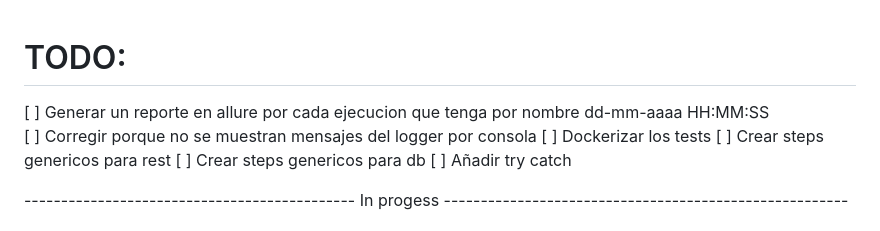
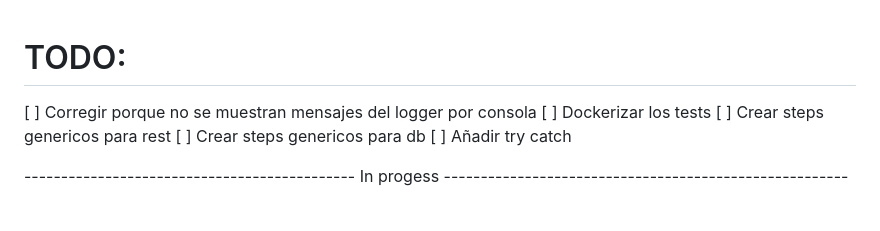
Before and after one commit to rommelayala/template_selenium_java, a Markdown page: TODO.md, the part around the change printed below. Rendered like a GitHub page.

```diff
--- a/TODO.md
+++ b/TODO.md
@@ -1,6 +1,5 @@
 # TODO:
 
-[ ] Generar un reporte en allure por cada ejecucion que tenga por nombre dd-mm-aaaa HH:MM:SS
 [ ] Corregir porque no se muestran mensajes del logger por consola
 [ ] Dockerizar los tests
 [ ] Crear steps genericos para rest
```
Also changed, not shown: other parts of TODO.md (+1 -1 lines).
